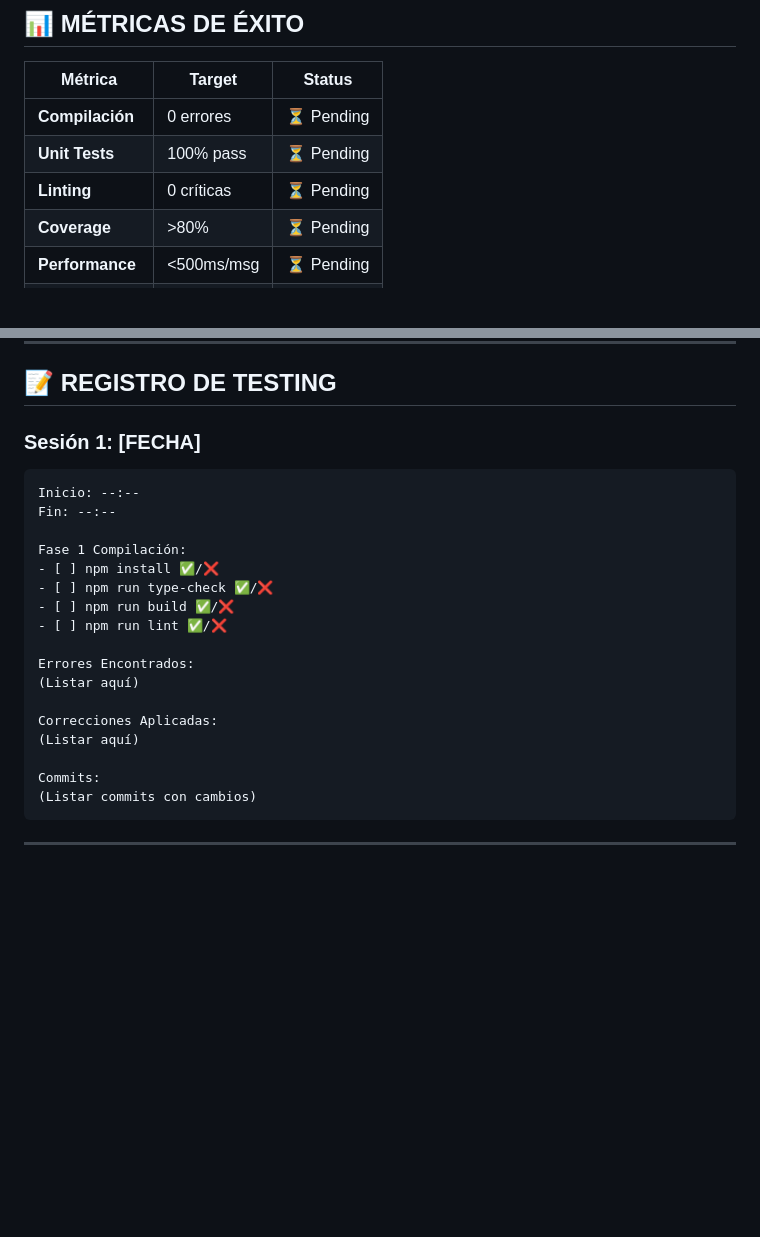
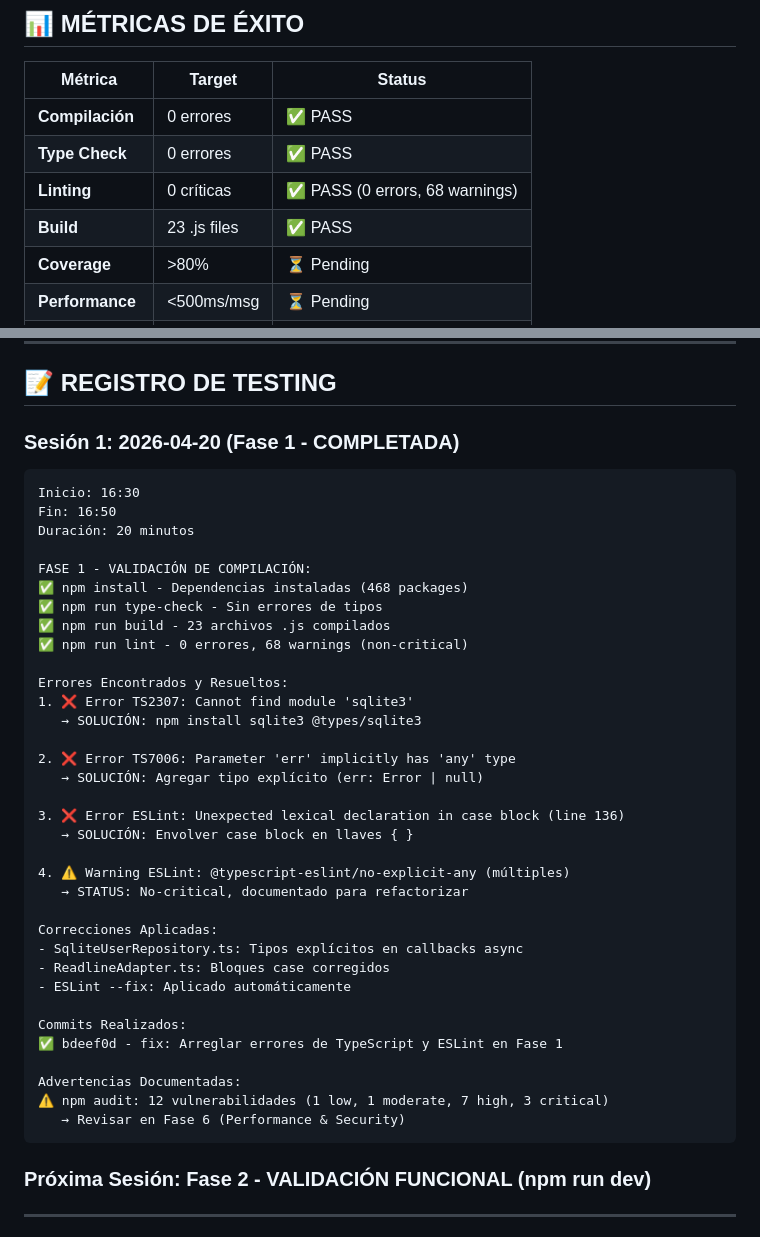
Before and after one commit to CRUZOsvany/seguritech-bot-pro, a Markdown page: ESTADO_GITHUB_Y_PLAN_TESTING.md, 2 parts joined by grey strips. Drawn GitHub-style; blank space fills up the shorter version.

Commit message:
docs: Registrar resultados Fase 1 (compilación exitosa)

````diff
--- a/ESTADO_GITHUB_Y_PLAN_TESTING.md
+++ b/ESTADO_GITHUB_Y_PLAN_TESTING.md
@@ -436,9 +436,10 @@ ls sqlite.db           # Debe existir después de npm run dev
 
 | Métrica | Target | Status |
 |---------|--------|--------|
-| **Compilación** | 0 errores | ⏳ Pending |
-| **Unit Tests** | 100% pass | ⏳ Pending |
-| **Linting** | 0 críticas | ⏳ Pending |
+| **Compilación** | 0 errores | ✅ PASS |
+| **Type Check** | 0 errores | ✅ PASS |
+| **Linting** | 0 críticas | ✅ PASS (0 errors, 68 warnings) |
+| **Build** | 23 .js files | ✅ PASS |
 | **Coverage** | >80% | ⏳ Pending |
 | **Performance** | <500ms/msg | ⏳ Pending |
 | **CVE Security** | 0 críticas | ⏳ Pending |
@@ -459,26 +460,46 @@ ls sqlite.db           # Debe existir después de npm run dev
 
 ## 📝 REGISTRO DE TESTING
 
-### Sesión 1: [FECHA]
+### Sesión 1: 2026-04-20 (Fase 1 - COMPLETADA)
+
 ```
-Inicio: --:--
-Fin: --:--
+Inicio: 16:30
+Fin: 16:50
+Duración: 20 minutos
 
-Fase 1 Compilación:
-- [ ] npm install ✅/❌
-- [ ] npm run type-check ✅/❌
-- [ ] npm run build ✅/❌
-- [ ] npm run lint ✅/❌
+FASE 1 - VALIDACIÓN DE COMPILACIÓN:
+✅ npm install - Dependencias instaladas (468 packages)
+✅ npm run type-check - Sin errores de tipos
+✅ npm run build - 23 archivos .js compilados
+✅ npm run lint - 0 errores, 68 warnings (non-critical)
 
-Errores Encontrados:
-(Listar aquí)
+Errores Encontrados y Resueltos:
+1. ❌ Error TS2307: Cannot find module 'sqlite3'
+   → SOLUCIÓN: npm install sqlite3 @types/sqlite3
+
+2. ❌ Error TS7006: Parameter 'err' implicitly has 'any' type
+   → SOLUCIÓN: Agregar tipo explícito (err: Error | null)
+
+3. ❌ Error ESLint: Unexpected lexical declaration in case block (line 136)
+   → SOLUCIÓN: Envolver case block en llaves { }
+
+4. ⚠️ Warning ESLint: @typescript-eslint/no-explicit-any (múltiples)
+   → STATUS: No-critical, documentado para refactorizar
 
 Correcciones Aplicadas:
-(Listar aquí)
+- SqliteUserRepository.ts: Tipos explícitos en callbacks async
+- ReadlineAdapter.ts: Bloques case corregidos
+- ESLint --fix: Aplicado automáticamente
 
-Commits:
-(Listar commits con cambios)
+Commits Realizados:
+✅ bdeef0d - fix: Arreglar errores de TypeScript y ESLint en Fase 1
+
+Advertencias Documentadas:
+⚠️ npm audit: 12 vulnerabilidades (1 low, 1 moderate, 7 high, 3 critical)
+   → Revisar en Fase 6 (Performance & Security)
 ```
+
+### Próxima Sesión: Fase 2 - VALIDACIÓN FUNCIONAL (npm run dev)
 
 ---
 
````
